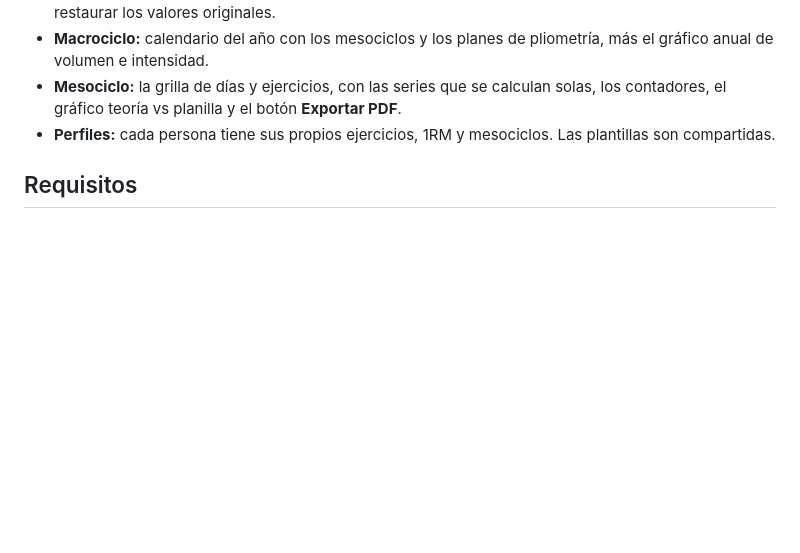
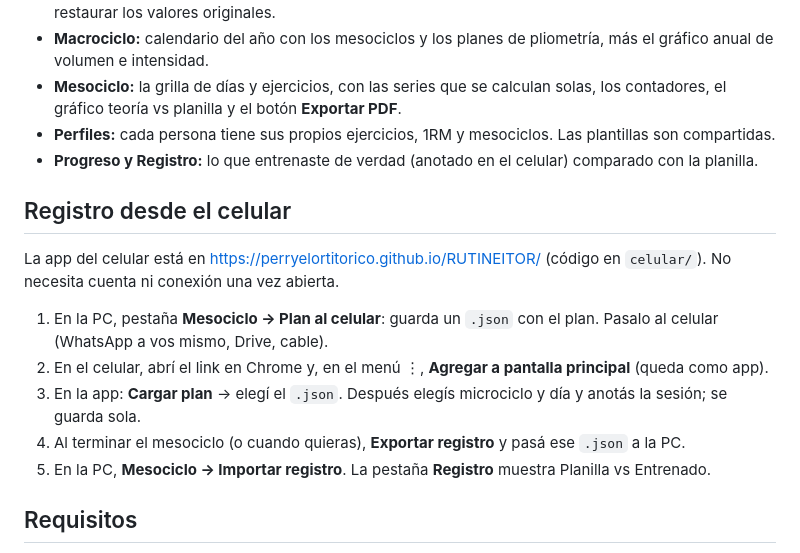
Before and after one commit to PerryElOrtitoRico/RUTINEITOR, a Markdown page: README.md, the part around the change. Rendered like a GitHub page; blank space fills up the shorter version.

Commit message:
docs: README con el registro desde el celular
Co-Authored-By: Claude Opus 5.5 <noreply@anthropic.com>

```diff
--- a/README.md
+++ b/README.md
@@ -9,6 +9,17 @@ Programa de escritorio para programar mesociclos de sobrecarga con el **método
 - **Macrociclo:** calendario del año con los mesociclos y los planes de pliometría, más el gráfico anual de volumen e intensidad.
 - **Mesociclo:** la grilla de días y ejercicios, con las series que se calculan solas, los contadores, el gráfico teoría vs planilla y el botón **Exportar PDF**.
 - **Perfiles:** cada persona tiene sus propios ejercicios, 1RM y mesociclos. Las plantillas son compartidas.
+- **Progreso y Registro:** lo que entrenaste de verdad (anotado en el celular) comparado con la planilla.
+
+## Registro desde el celular
+
+La app del celular está en <https://perryelortitorico.github.io/RUTINEITOR/> (código en `celular/`). No necesita cuenta ni conexión una vez abierta.
+
+1. En la PC, pestaña **Mesociclo → Plan al celular**: guarda un `.json` con el plan. Pasalo al celular (WhatsApp a vos mismo, Drive, cable).
+2. En el celular, abrí el link en Chrome y, en el menú ⋮, **Agregar a pantalla principal** (queda como app).
+3. En la app: **Cargar plan** → elegí el `.json`. Después elegís microciclo y día y anotás la sesión; se guarda sola.
+4. Al terminar el mesociclo (o cuando quieras), **Exportar registro** y pasá ese `.json` a la PC.
+5. En la PC, **Mesociclo → Importar registro**. La pestaña **Registro** muestra Planilla vs Entrenado.
 
 ## Requisitos
 
```
